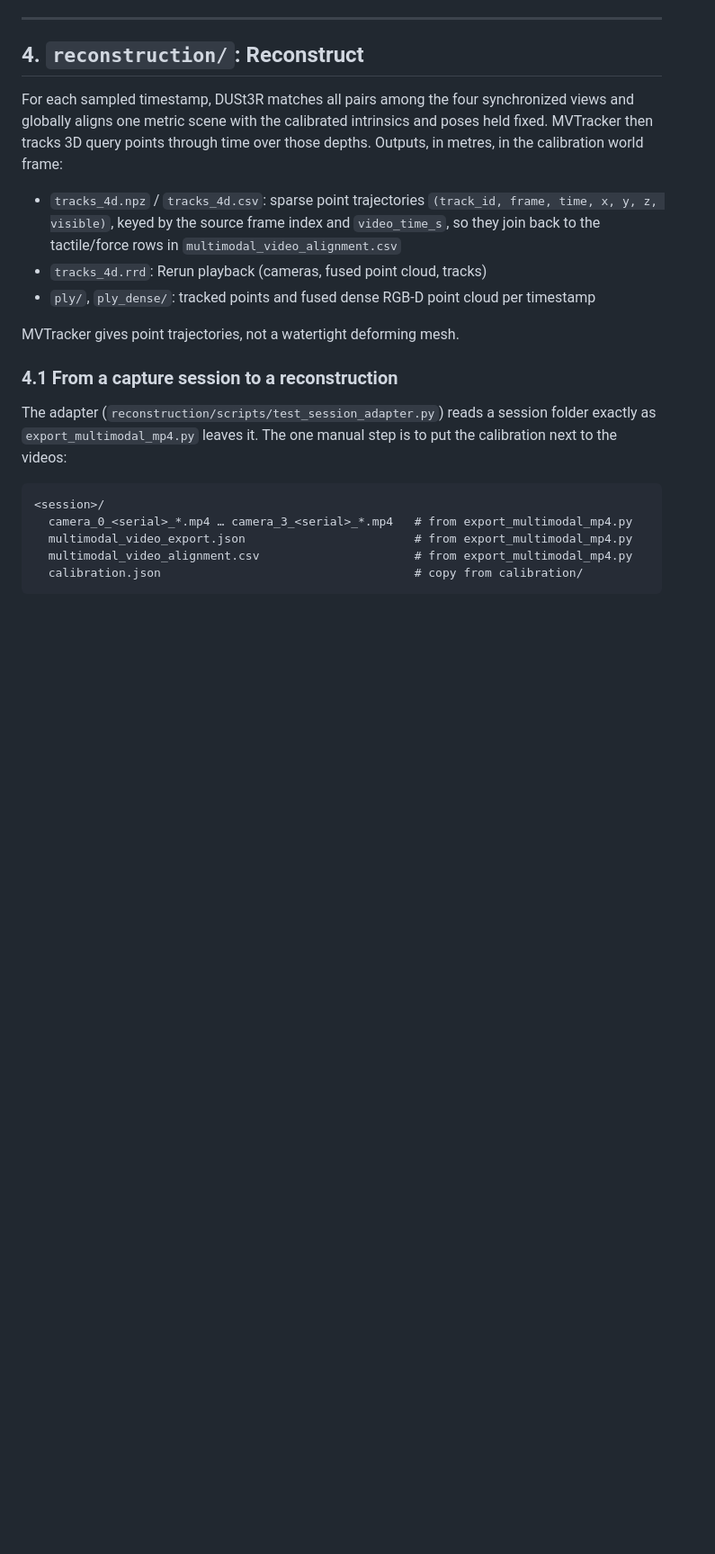
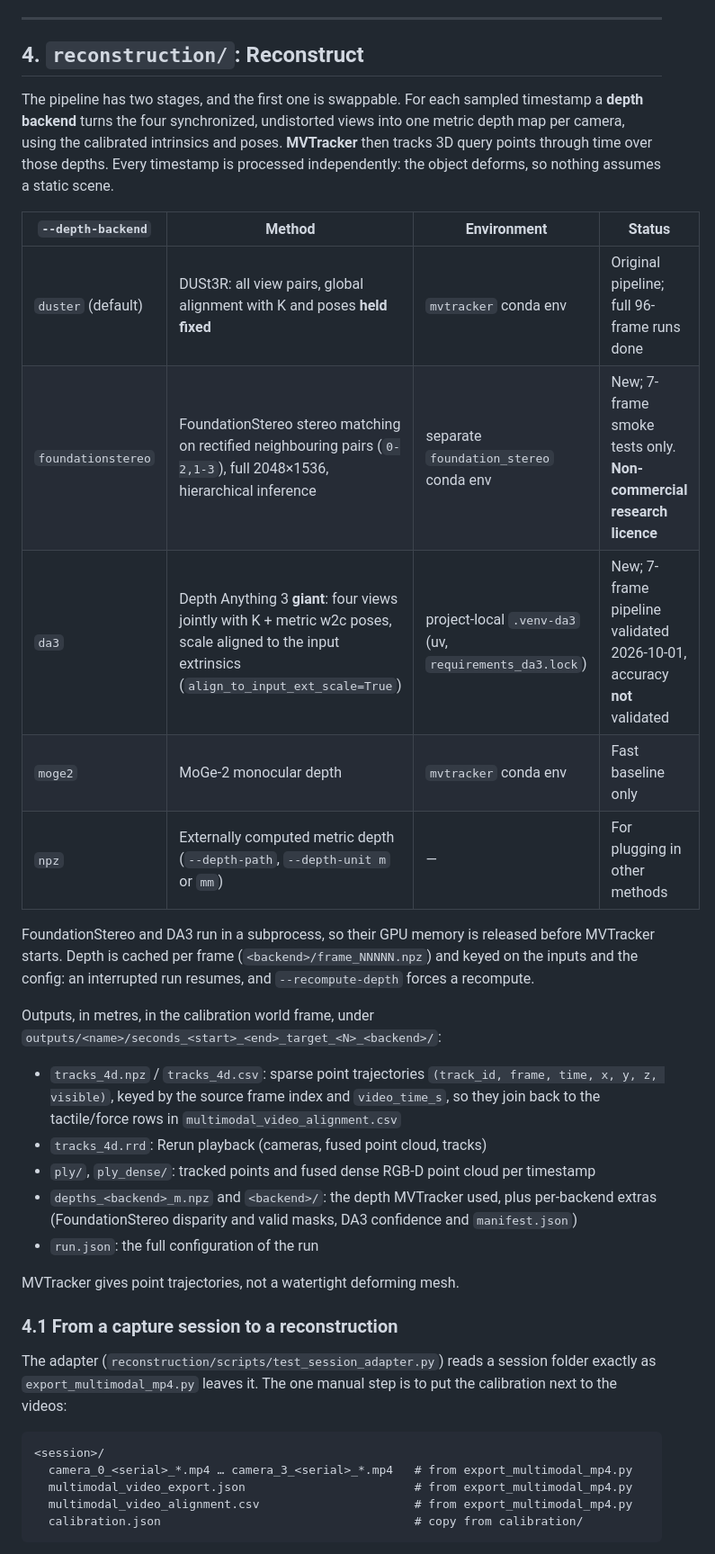
Before and after one commit to Xizhe-Hao/3D_Reconstruction, a Markdown page: README.md, the part around one of its changes. Shown at 90% size. Rendered like a GitHub page; blank space fills up the shorter version.

```diff
--- a/README.md
+++ b/README.md
@@ -134,11 +134,25 @@ Full details: [`calibration/README.md`](./calibration/README.md), which also lis
 
 ## 4. `reconstruction/`: Reconstruct
 
-For each sampled timestamp, DUSt3R matches all pairs among the four synchronized views and globally aligns one metric scene with the calibrated intrinsics and poses held fixed. MVTracker then tracks 3D query points through time over those depths. Outputs, in metres, in the calibration world frame:
+The pipeline has two stages, and the first one is swappable. For each sampled timestamp a **depth backend** turns the four synchronized, undistorted views into one metric depth map per camera, using the calibrated intrinsics and poses. **MVTracker** then tracks 3D query points through time over those depths. Every timestamp is processed independently: the object deforms, so nothing assumes a static scene.
+
+| `--depth-backend` | Method | Environment | Status |
+|---|---|---|---|
+| `duster` (default) | DUSt3R: all view pairs, global alignment with K and poses **held fixed** | `mvtracker` conda env | Original pipeline; full 96-frame runs done |
+| `foundationstereo` | FoundationStereo stereo matching on rectified neighbouring pairs (`0-2,1-3`), full 2048×1536, hierarchical inference | separate `foundation_stereo` conda env | New; 7-frame smoke tests only. **Non-commercial research licence** |
+| `da3` | Depth Anything 3 **giant**: four views jointly with K + metric w2c poses, scale aligned to the input extrinsics (`align_to_input_ext_scale=True`) | project-local `.venv-da3` (uv, `requirements_da3.lock`) | New; 7-frame pipeline validated 2026-10-01, accuracy **not** validated |
+| `moge2` | MoGe-2 monocular depth | `mvtracker` conda env | Fast baseline only |
+| `npz` | Externally computed metric depth (`--depth-path`, `--depth-unit m` or `mm`) | — | For plugging in other methods |
+
+FoundationStereo and DA3 run in a subprocess, so their GPU memory is released before MVTracker starts. Depth is cached per frame (`<backend>/frame_NNNNN.npz`) and keyed on the inputs and the config: an interrupted run resumes, and `--recompute-depth` forces a recompute.
+
+Outputs, in metres, in the calibration world frame, under `outputs/<name>/seconds_<start>_<end>_target_<N>_<backend>/`:
 
 - `tracks_4d.npz` / `tracks_4d.csv`: sparse point trajectories `(track_id, frame, time, x, y, z, visible)`, keyed by the source frame index and `video_time_s`, so they join back to the tactile/force rows in `multimodal_video_alignment.csv`
 - `tracks_4d.rrd`: Rerun playback (cameras, fused point cloud, tracks)
 - `ply/`, `ply_dense/`: tracked points and fused dense RGB-D point cloud per timestamp
+- `depths_<backend>_m.npz` and `<backend>/`: the depth MVTracker used, plus per-backend extras (FoundationStereo disparity and valid masks, DA3 confidence and `manifest.json`)
+- `run.json`: the full configuration of the run
 
 MVTracker gives point trajectories, not a watertight deforming mesh.
 
```
Also changed, not shown: other parts of README.md (+54 -19 lines).
